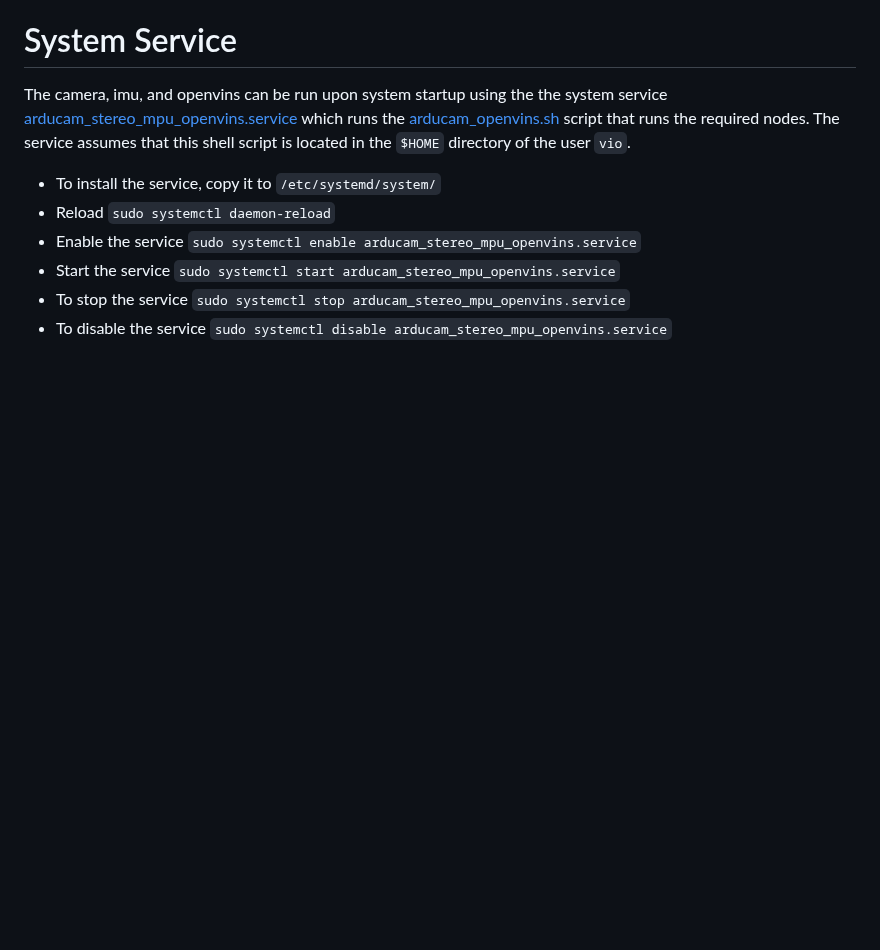
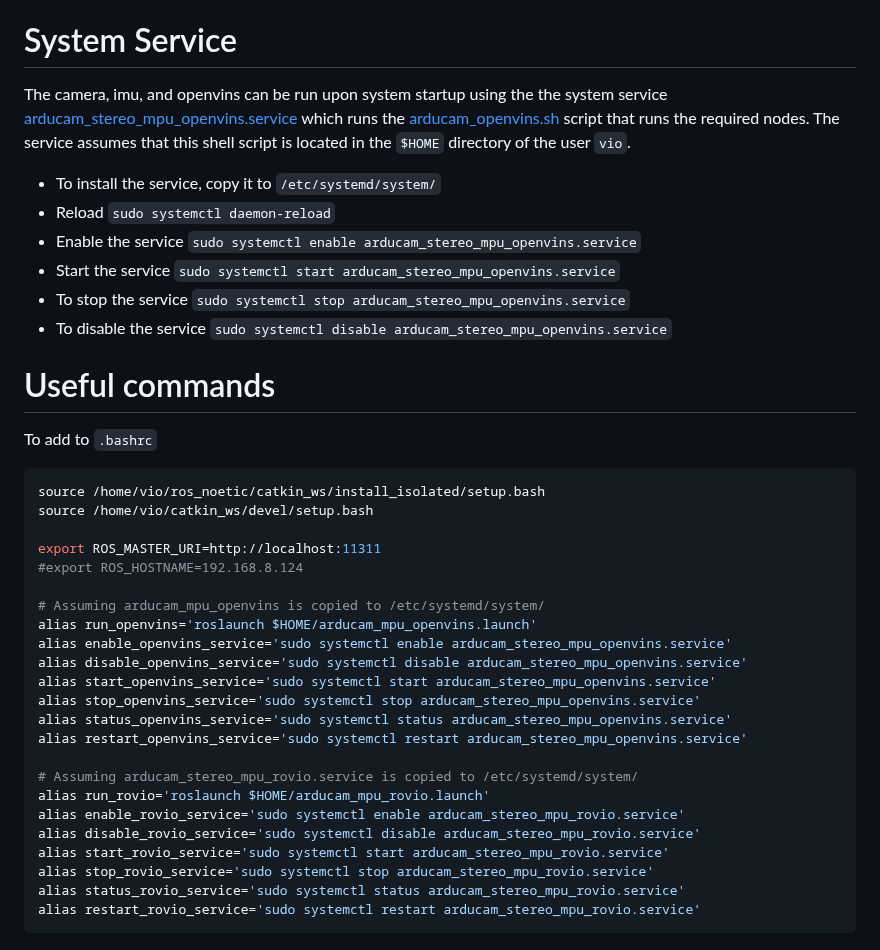
Before and after one commit to mzahana/roboeye, a Markdown page: README.md, the part around the change. GitHub-like rendering; blank space fills up the shorter version.

````diff
--- a/README.md
+++ b/README.md
@@ -51,3 +51,32 @@ The camera, imu, and openvins can be run upon system startup using the the syste
 * Start the service `sudo systemctl start arducam_stereo_mpu_openvins.service`
 * To stop the service `sudo systemctl stop arducam_stereo_mpu_openvins.service`
 * To disable the service `sudo systemctl disable arducam_stereo_mpu_openvins.service`
+
+# Useful commands
+To add to `.bashrc`
+
+```sh
+source /home/vio/ros_noetic/catkin_ws/install_isolated/setup.bash
+source /home/vio/catkin_ws/devel/setup.bash
+
+export ROS_MASTER_URI=http://localhost:11311
+#export ROS_HOSTNAME=192.168.8.124
+
+# Assuming arducam_mpu_openvins is copied to /etc/systemd/system/
+alias run_openvins='roslaunch $HOME/arducam_mpu_openvins.launch'
+alias enable_openvins_service='sudo systemctl enable arducam_stereo_mpu_openvins.service'
+alias disable_openvins_service='sudo systemctl disable arducam_stereo_mpu_openvins.service'
+alias start_openvins_service='sudo systemctl start arducam_stereo_mpu_openvins.service'
+alias stop_openvins_service='sudo systemctl stop arducam_stereo_mpu_openvins.service'
+alias status_openvins_service='sudo systemctl status arducam_stereo_mpu_openvins.service'
+alias restart_openvins_service='sudo systemctl restart arducam_stereo_mpu_openvins.service'
+
+# Assuming arducam_stereo_mpu_rovio.service is copied to /etc/systemd/system/
+alias run_rovio='roslaunch $HOME/arducam_mpu_rovio.launch'
+alias enable_rovio_service='sudo systemctl enable arducam_stereo_mpu_rovio.service'
+alias disable_rovio_service='sudo systemctl disable arducam_stereo_mpu_rovio.service'
+alias start_rovio_service='sudo systemctl start arducam_stereo_mpu_rovio.service'
+alias stop_rovio_service='sudo systemctl stop arducam_stereo_mpu_rovio.service'
+alias status_rovio_service='sudo systemctl status arducam_stereo_mpu_rovio.service'
+alias restart_rovio_service='sudo systemctl restart arducam_stereo_mpu_rovio.service'
+```
````
